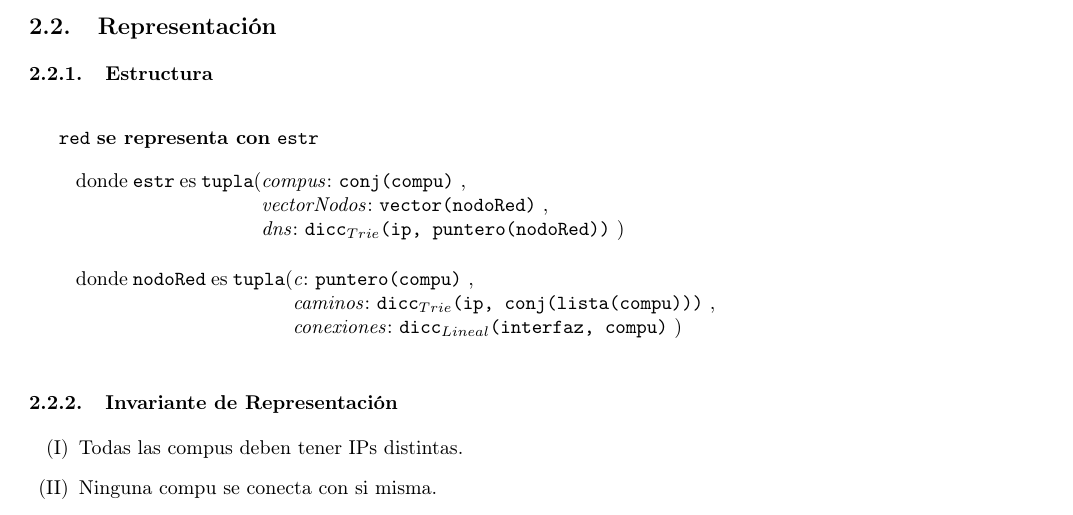
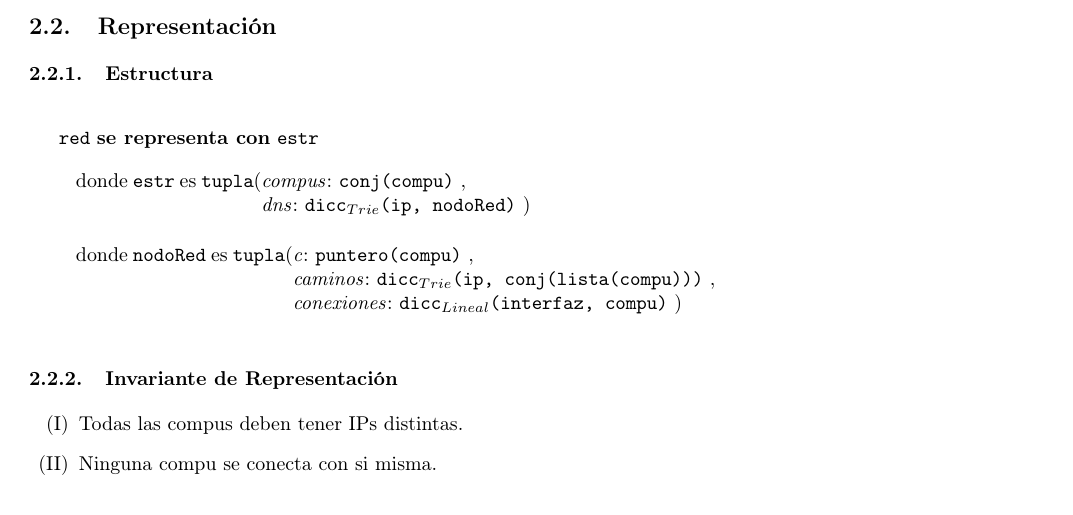
Before and after one commit to franciscod/aed2-tp2, a LaTeX document (tp2-algo2-grupo12.tex, which reads modulo_red.tex): part of page 6 of 6, cut so that both start at the same text. The pictures show the PDF file tp2-algo2-grupo12.pdf that the author committed with the source.

Commit message:
Revert "hotfix estructura red"
This reverts commit 9931c04507ccd2bf9740df681a21c5f466d12650.

```diff
--- a/modulo_red.tex
+++ b/modulo_red.tex
@@ -92,8 +92,7 @@
 
       \begin{Tupla}[estr]
         \tupItem{compus}{conj(compu)}
-        \tupItem{\\vectorNodos}{vector(nodoRed)}
-        \tupItem{\\dns}{dicc$_{Trie}$(ip, puntero(nodoRed))}
+        \tupItem{\\dns}{dicc$_{Trie}$(ip, nodoRed)}
       \end{Tupla}
 
       ~
```
Also changed, not shown: tp2-algo2-grupo12.pdf.
